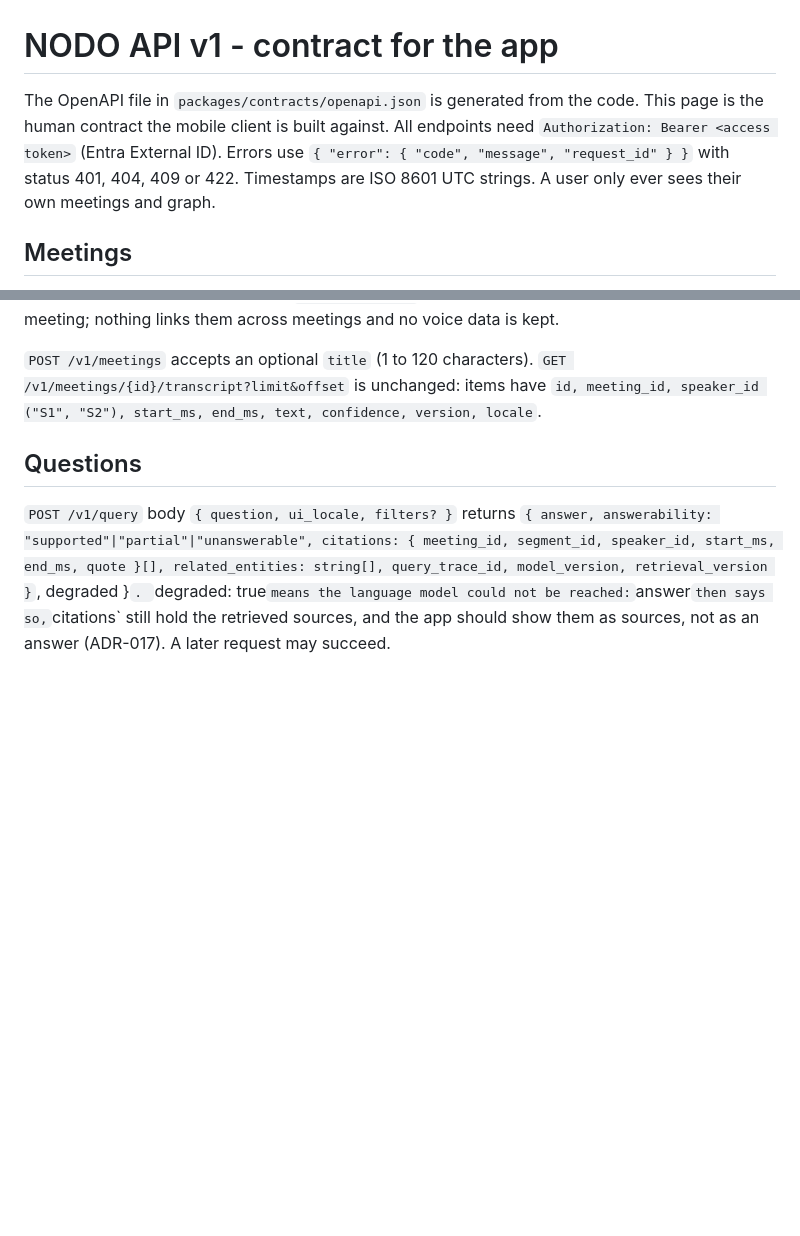
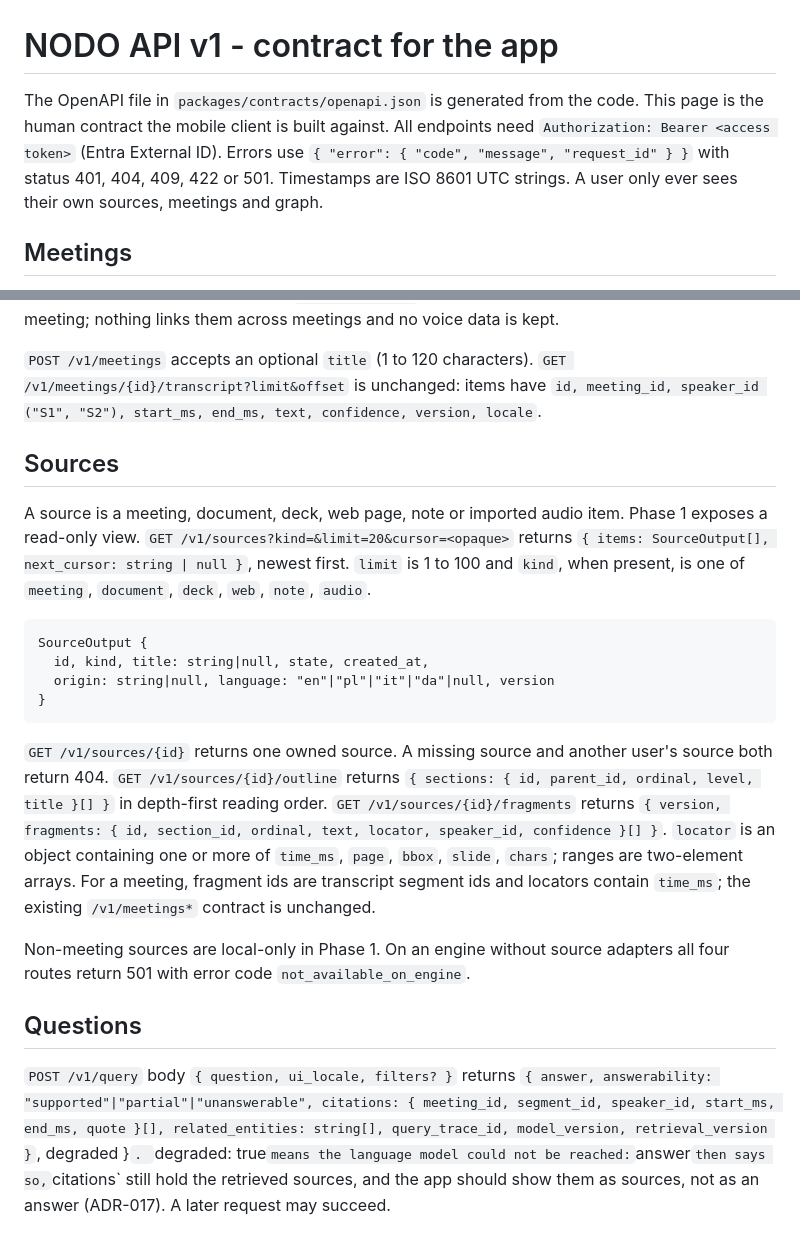
Before and after one commit to PierfrancescoLijoi/nodo-ai, a Markdown page: docs/API-V1.md, 2 parts joined by grey strips. GitHub-like rendering; blank space fills up the shorter version.

Commit message:
docs: describe the source endpoints and close Phase 1
Document the four read-only source routes and 501 engine rule, the source/fragment ports and meeting facade, and the four deliberate Phase 1 transitional forms. Gates: ruff check and format clean; 906 collected, 817 passed and 89 skipped with 85.52% coverage; PostgreSQL 68 passed against nodo-pg-test; golden set 60/60 cases across 10 categories; web TypeScript clean; local Markdown links resolve. Existing warnings: two unclosed SQLite ResourceWarnings and one pytest empty-match warning.

````diff
--- a/docs/API-V1.md
+++ b/docs/API-V1.md
@@ -1,6 +1,6 @@
 # NODO API v1 - contract for the app
 
-The OpenAPI file in `packages/contracts/openapi.json` is generated from the code. This page is the human contract the mobile client is built against. All endpoints need `Authorization: Bearer <access token>` (Entra External ID). Errors use `{ "error": { "code", "message", "request_id" } }` with status 401, 404, 409 or 422. Timestamps are ISO 8601 UTC strings. A user only ever sees their own meetings and graph.
+The OpenAPI file in `packages/contracts/openapi.json` is generated from the code. This page is the human contract the mobile client is built against. All endpoints need `Authorization: Bearer <access token>` (Entra External ID). Errors use `{ "error": { "code", "message", "request_id" } }` with status 401, 404, 409, 422 or 501. Timestamps are ISO 8601 UTC strings. A user only ever sees their own sources, meetings and graph.
 
 ## Meetings
 
@@ -35,6 +35,32 @@ MeetingOutput {
 `PATCH /v1/meetings/{id}/speakers/{speaker_id}` with `{ name: string | null }` names a speaker (or clears the name with `null`) and returns the updated `MeetingOutput`. Rules: `speaker_id` matches `S<n>` and must exist in the transcript (404 otherwise); only meetings in `review` or `ready` can be edited (409); names are 1 to 80 characters, at most 5 words, letters, digits, marks, spaces, `.` `'` `-` (422 otherwise, no control characters). A change queues a background re-analysis, so the named person appears in the graph and in `insights.people` a few seconds later. Names belong to one meeting; nothing links them across meetings and no voice data is kept.
 
 `POST /v1/meetings` accepts an optional `title` (1 to 120 characters). `GET /v1/meetings/{id}/transcript?limit&offset` is unchanged: items have `id, meeting_id, speaker_id ("S1", "S2"), start_ms, end_ms, text, confidence, version, locale`.
+
+## Sources
+
+A source is a meeting, document, deck, web page, note or imported audio item. Phase 1 exposes a
+read-only view. `GET /v1/sources?kind=&limit=20&cursor=<opaque>` returns
+`{ items: SourceOutput[], next_cursor: string | null }`, newest first. `limit` is 1 to 100 and
+`kind`, when present, is one of `meeting`, `document`, `deck`, `web`, `note`, `audio`.
+
+```
+SourceOutput {
+  id, kind, title: string|null, state, created_at,
+  origin: string|null, language: "en"|"pl"|"it"|"da"|null, version
+}
+```
+
+`GET /v1/sources/{id}` returns one owned source. A missing source and another user's source both
+return 404. `GET /v1/sources/{id}/outline` returns
+`{ sections: { id, parent_id, ordinal, level, title }[] }` in depth-first reading order.
+`GET /v1/sources/{id}/fragments` returns
+`{ version, fragments: { id, section_id, ordinal, text, locator, speaker_id, confidence }[] }`.
+`locator` is an object containing one or more of `time_ms`, `page`, `bbox`, `slide`, `chars`;
+ranges are two-element arrays. For a meeting, fragment ids are transcript segment ids and locators
+contain `time_ms`; the existing `/v1/meetings*` contract is unchanged.
+
+Non-meeting sources are local-only in Phase 1. On an engine without source adapters all four routes
+return 501 with error code `not_available_on_engine`.
 
 ## Questions
 
````
Also changed, not shown: docs/ARCHITECTURE.md (+10 -0 lines), 1 other file.
